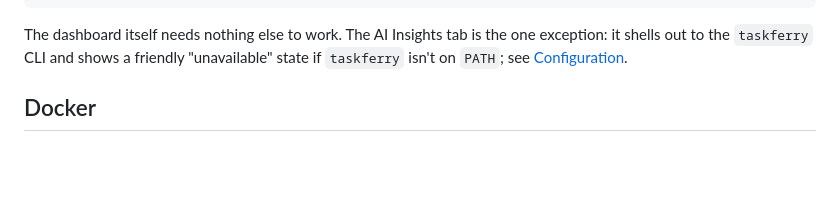
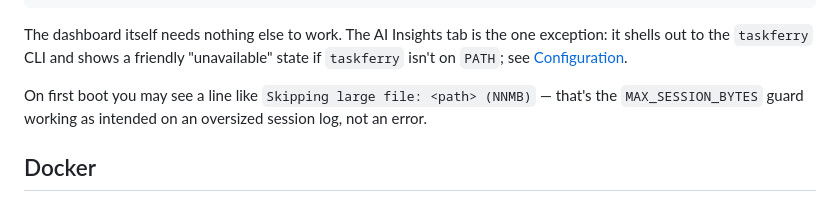
Before and after one commit to jeremysball/token-burn-dashboard, a Markdown page: README.md, the part around the change. Drawn GitHub-style; blank space fills up the shorter version.

Commit message:
docs: explain the benign 'Skipping large file' startup log
Last item from issue #86: the log is the MAX_SESSION_BYTES guard doing
its job, but reads like an error on first boot with no explanation nearby.

```diff
--- a/README.md
+++ b/README.md
@@ -60,6 +60,10 @@ open http://127.0.0.1:7071
 The dashboard itself needs nothing else to work. The AI Insights tab is the
 one exception: it shells out to the `taskferry` CLI and shows a friendly
 "unavailable" state if `taskferry` isn't on `PATH`; see [Configuration](#configuration).
+
+On first boot you may see a line like `Skipping large file: <path> (NNMB)` —
+that's the `MAX_SESSION_BYTES` guard working as intended on an oversized
+session log, not an error.
 
 ## Docker
 
```
